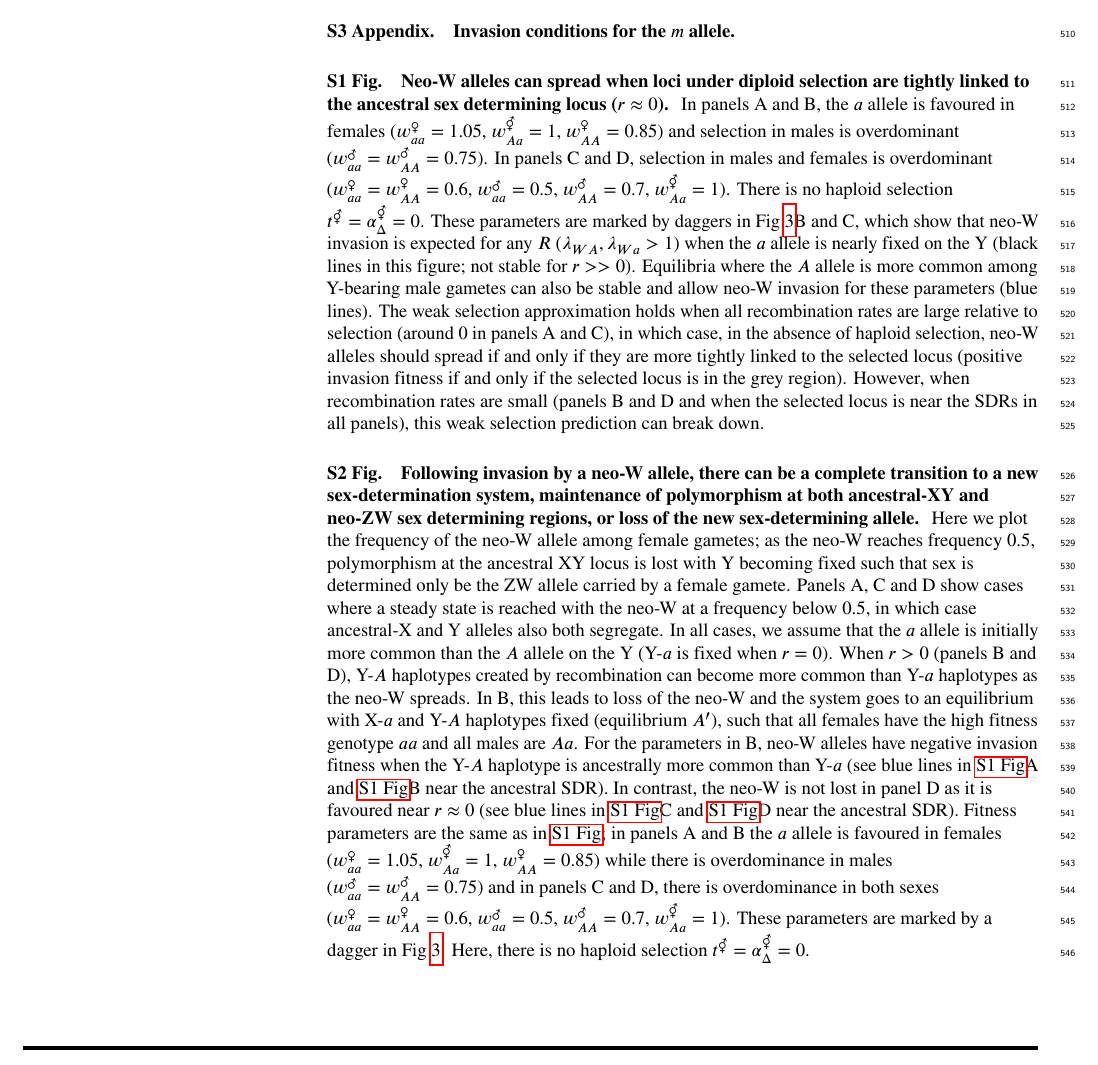
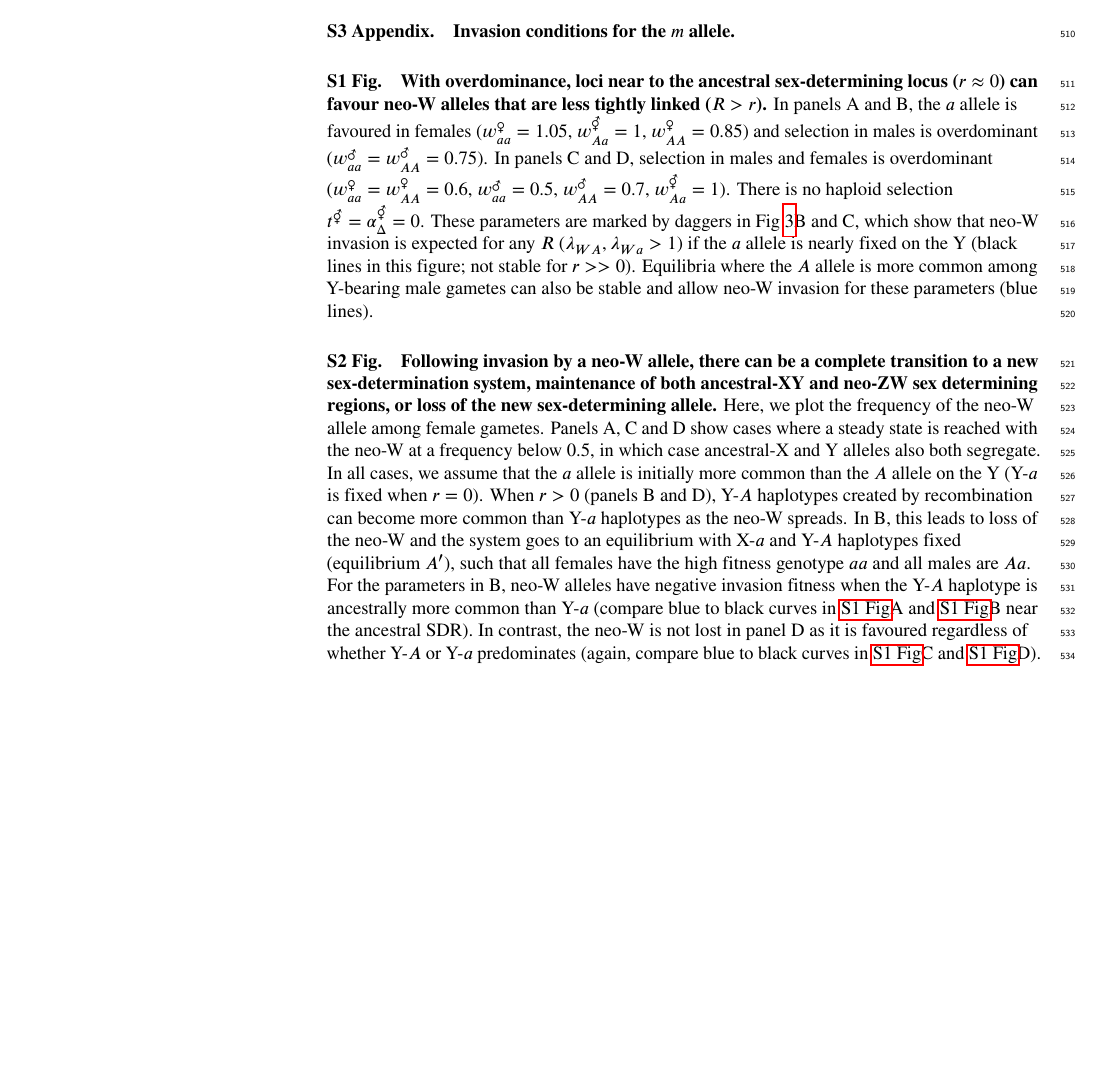
Before and after one commit to mmosmond/HaploidSelectionSexTurnover, a LaTeX document (LaTeX/Turnover_plos.tex): part of page 15 of 31, cut so that both start at the same text, the shorter picture padded with empty space. Compiled offline with pdfLaTeX.

Commit message:
supp fig legends edited

```diff
--- a/LaTeX/Turnover_plos.tex
+++ b/LaTeX/Turnover_plos.tex
@@ -902,28 +902,29 @@ Overall, our results suggest several new scenarios under which new sex-determina
 % Include only the SI item label in the paragraph heading. Use the \nameref{label} command to cite SI items in the text.
 \paragraph*{S1 Fig.}
 \label{fig:positionOverdominance}
-{\bf Neo-W alleles can spread when loci under diploid selection are tightly linked to the ancestral sex determining locus ($r\approx0$). }
+{\bf With overdominance, loci near to the ancestral sex-determining locus ($r\approx0$) can favour neo-W alleles that are less tightly linked ($R>r$).}
 In panels A and B, the $a$ allele is favoured in females ($w_{aa}^\female=1.05$, $w_{Aa}^\Hermaphrodite=1$, $w_{AA}^\female=0.85$) and selection in males is overdominant ($w_{aa}^\male=w_{AA}^\male=0.75$).
 In panels C and D, selection in males and females is overdominant ($w_{aa}^\female=w_{AA}^\female=0.6$, $w_{aa}^\male=0.5$, $w_{AA}^\male=0.7$, $w_{Aa}^\Hermaphrodite=1$).
 There is no haploid selection $t^\Hermaphrodite = \alpha^\Hermaphrodite_\Delta = 0$.
-These parameters are marked by daggers in Fig \ref{fig:regionplots}B and C, which show that neo-W invasion is expected for any $R$ ($\lambda_{WA},\lambda_{Wa}>1$) when the $a$ allele is nearly fixed on the Y (black lines in this figure; not stable for $r>>0$).
+These parameters are marked by daggers in Fig \ref{fig:regionplots}B and C, which show that neo-W invasion is expected for any $R$ ($\lambda_{WA},\lambda_{Wa}>1$) if the $a$ allele is nearly fixed on the Y (black lines in this figure; not stable for $r>>0$).
 Equilibria where the $A$ allele is more common among Y-bearing male gametes can also be stable and allow neo-W invasion for these parameters (blue lines).
-The weak selection approximation holds when all recombination rates are large relative to selection (around 0 in panels A and C), in which case, in the absence of haploid selection, neo-W alleles should spread if and only if they are more tightly linked to the selected locus (positive invasion fitness if and only if the selected locus is in the grey region).
-However, when recombination rates are small (panels B and D and when the selected locus is near the SDRs in all panels), this weak selection prediction can break down.
+%The weak selection approximation holds when all recombination rates are large relative to selection (around 0 in panels A and C), in which case, in the absence of haploid selection, neo-W alleles should spread if and only if they are more tightly linked to the selected locus (positive invasion fitness if and only if the selected locus is in the grey region).
+%However, when recombination rates are small (panels B and D and when the selected locus is near the SDRs in all panels), this weak selection prediction can break down.
 
 \paragraph*{S2 Fig.}
 \label{fig:temporalOverdominance}
-{\bf Following invasion by a neo-W allele, there can be a complete transition to a new sex-determination system, maintenance of polymorphism at both ancestral-XY and neo-ZW sex determining regions, or loss of the new sex-determining allele. }
-Here we plot the frequency of the neo-W allele among female gametes; as the neo-W reaches frequency $0.5$, polymorphism at the ancestral XY locus is lost with Y becoming fixed such that sex is determined only be the ZW allele carried by a female gamete.
+{\bf Following invasion by a neo-W allele, there can be a complete transition to a new sex-determination system, maintenance of both ancestral-XY and neo-ZW sex determining regions, or loss of the new sex-determining allele.}
+Here, we plot the frequency of the neo-W allele among female gametes.
+%; as the neo-W reaches frequency $0.5$, polymorphism at the ancestral XY locus is lost with Y becoming fixed such that sex is determined only be the ZW allele carried by a female gamete.
 Panels A, C and D show cases where a steady state is reached with the neo-W at a frequency below $0.5$, in which case ancestral-X and Y alleles also both segregate.
 In all cases, we assume that the $a$ allele is initially more common than the $A$ allele on the Y (Y-$a$ is fixed when $r=0$).
 When $r>0$ (panels B and D), Y-$A$ haplotypes created by recombination can become more common than Y-$a$ haplotypes as the neo-W spreads.
 In B, this leads to loss of the neo-W and the system goes to an equilibrium with X-$a$ and Y-$A$ haplotypes fixed (equilibrium $A'$), such that all females have the high fitness genotype $aa$ and all males are $Aa$.
-For the parameters in B, neo-W alleles have negative invasion fitness when the Y-$A$ haplotype is ancestrally more common than Y-$a$ (see blue lines in \nameref{fig:positionOverdominance}A and  \nameref{fig:positionOverdominance}B near the ancestral SDR).
-In contrast, the neo-W is not lost in panel D as it is favoured near $r\approx0$ (see blue lines in \nameref{fig:positionOverdominance}C and  \nameref{fig:positionOverdominance}D near the ancestral SDR).
-Fitness parameters are the same as in \nameref{fig:positionOverdominance}; in panels A and B the $a$ allele is favoured in females ($w_{aa}^\female=1.05$, $w_{Aa}^\Hermaphrodite=1$, $w_{AA}^\female=0.85$) while there is overdominance in males ($w_{aa}^\male=w_{AA}^\male=0.75$) and in panels C and D, there is overdominance in both sexes ($w_{aa}^\female=w_{AA}^\female=0.6$, $w_{aa}^\male=0.5$, $w_{AA}^\male=0.7$, $w_{Aa}^\Hermaphrodite=1$).
-These parameters are marked by a dagger in Fig \ref{fig:regionplots}.
-Here, there is no haploid selection $t^\Hermaphrodite = \alpha^\Hermaphrodite_\Delta = 0$.
+For the parameters in B, neo-W alleles have negative invasion fitness when the Y-$A$ haplotype is ancestrally more common than Y-$a$ (compare blue to black curves in \nameref{fig:positionOverdominance}A and  \nameref{fig:positionOverdominance}B near the ancestral SDR).
+In contrast, the neo-W is not lost in panel D as it is favoured regardless of whether Y-$A$ or Y-$a$ predominates (again, compare blue to black curves in \nameref{fig:positionOverdominance}C and  \nameref{fig:positionOverdominance}D).
+%Fitness parameters are the same as in \nameref{fig:positionOverdominance}; in panels A and B the $a$ allele is favoured in females ($w_{aa}^\female=1.05$, $w_{Aa}^\Hermaphrodite=1$, $w_{AA}^\female=0.85$) while there is overdominance in males ($w_{aa}^\male=w_{AA}^\male=0.75$) and in panels C and D, there is overdominance in both sexes ($w_{aa}^\female=w_{AA}^\female=0.6$, $w_{aa}^\male=0.5$, $w_{AA}^\male=0.7$, $w_{Aa}^\Hermaphrodite=1$).
+%These parameters are marked by a dagger in Fig \ref{fig:regionplots}.
+%Here, there is no haploid selection $t^\Hermaphrodite = \alpha^\Hermaphrodite_\Delta = 0$.
 
 \paragraph*{S3 Fig.}
 \label{fig:SexAntagTighterMaleDrive}
```
Also changed, not shown: LaTeX/Turnover_plos.pdf, LaTeX/Turnover_plos.tex (29 more changed lines).
